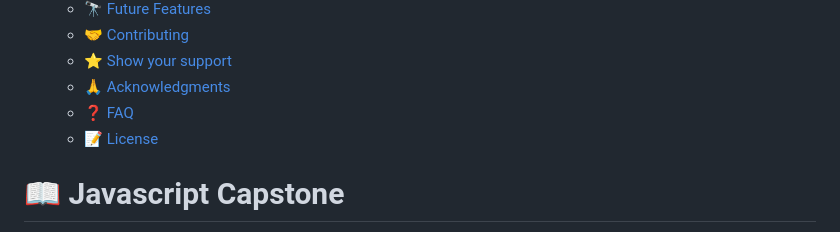
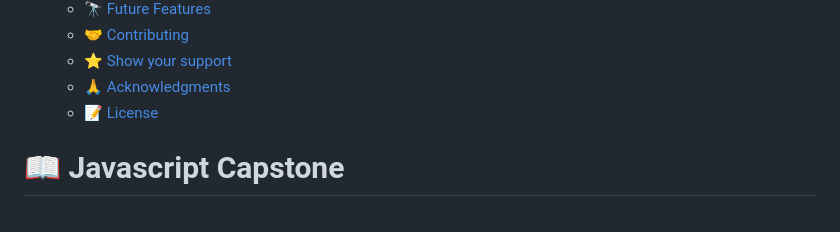
Before and after one commit to abenaTenkorang/JavaScript-Capstone, a Markdown page: README.md, the part around the change. GitHub-like rendering.

```diff
--- a/README.md
+++ b/README.md
@@ -23,7 +23,6 @@
   - [🤝 Contributing ](#-contributing-)
   - [⭐️ Show your support ](#️-show-your-support-)
   - [🙏 Acknowledgments ](#-acknowledgments-)
-  - [❓ FAQ ](#-faq-)
   - [📝 License ](#-license-)
 
 # 📖 Javascript  Capstone <a name="about-project"></a>
```
